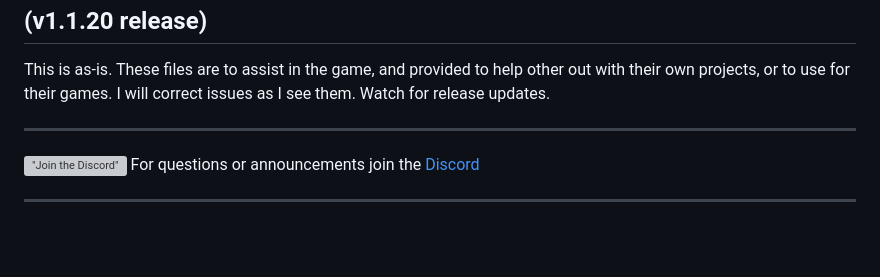
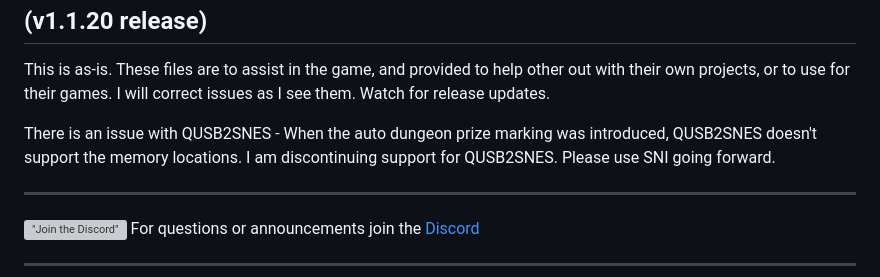
Before and after one commit to hutchch/ALTTPR-Tracker, a Markdown page: README.md, the part around the change. Drawn GitHub-style; blank space fills up the shorter version; grey boxes are pictures that could not be loaded.

Commit message:
Update README with QUSB2SNES support notice
Discontinue support for QUSB2SNES and recommend SNI.

```diff
--- a/README.md
+++ b/README.md
@@ -3,6 +3,8 @@
 <h2>(v1.1.20 release)</h2>
 
 This is as-is.  These files are to assist in the game, and provided to help other out with their own projects, or to use for their games.  I will correct issues as I see them. Watch for release updates.
+
+There is an issue with QUSB2SNES - When the auto dungeon prize marking was introduced, QUSB2SNES doesn't support the memory locations.  I am discontinuing support for QUSB2SNES.  Please use SNI going forward.
 
 ***
 [!["Join the Discord"](https://cdn.prod.website-files.com/6257adef93867e50d84d30e2/62fddf0fde45a8baedcc7ee5_847541504914fd33810e70a0ea73177e%20(2)-1.png)](https://discord.gg/7WCjMehmyZ)   For questions or announcements join the [Discord](https://discord.gg/7WCjMehmyZ)
```
